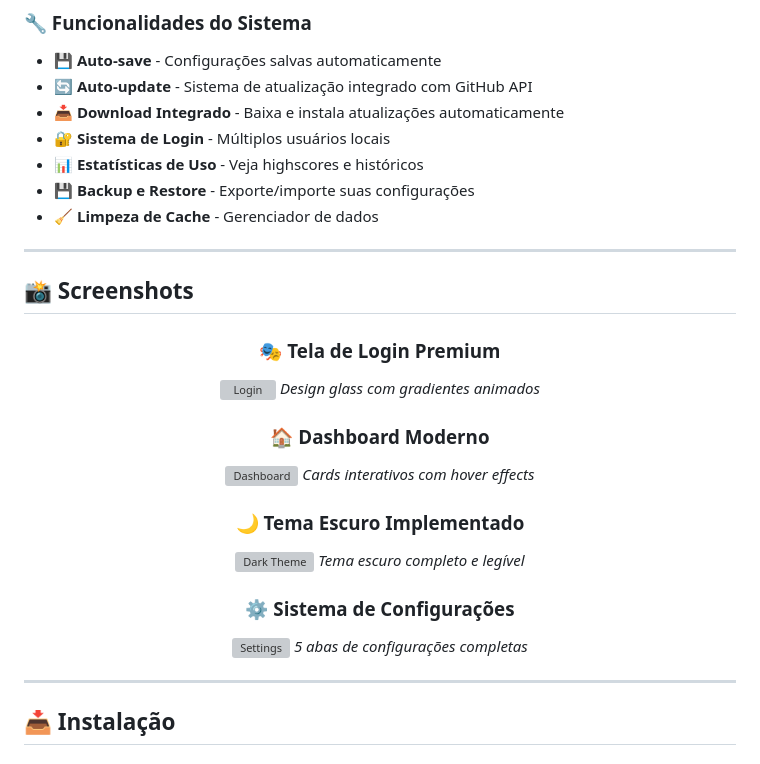
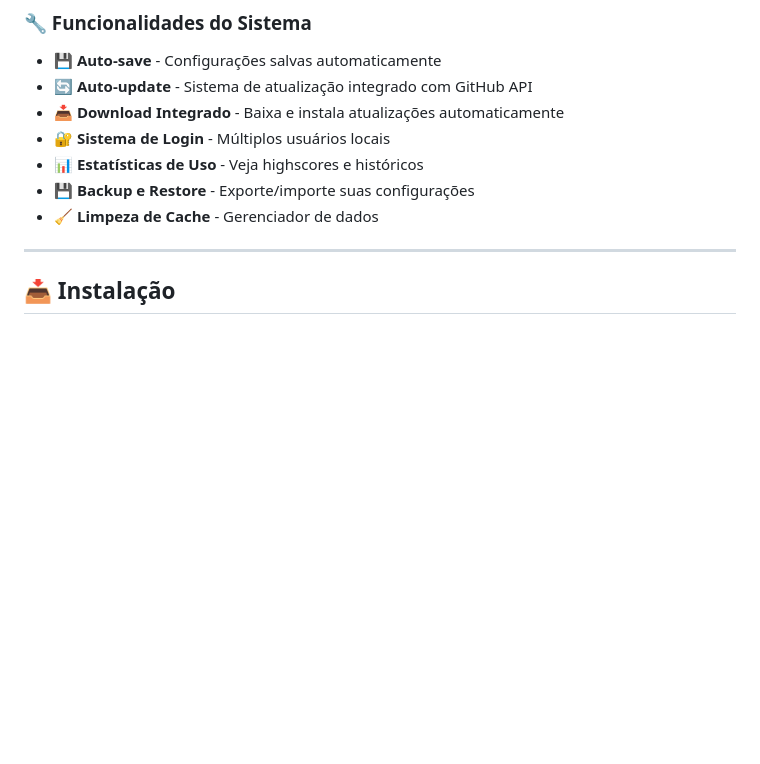
Before and after one commit to Fish7w7/Pandora, a Markdown page: readme.md, the part around the change. Rendered like a GitHub page; blank space fills up the shorter version; grey boxes are pictures that could not be loaded.

Commit message:
Delete screenshots section from README
Removed screenshots section from the README.

```diff
--- a/readme.md
+++ b/readme.md
@@ -52,30 +52,6 @@ Uma aplicação desktop moderna e kawaii que reúne diversas ferramentas úteis
 - 📊 **Estatísticas de Uso** - Veja highscores e históricos
 - 💾 **Backup e Restore** - Exporte/importe suas configurações
 - 🧹 **Limpeza de Cache** - Gerenciador de dados
-
----
-
-## 📸 Screenshots
-
-<div align="center">
-
-### 🎭 Tela de Login Premium
-![Login](./docs/screenshots/login.png)
-*Design glass com gradientes animados*
-
-### 🏠 Dashboard Moderno
-![Dashboard](./docs/screenshots/dashboard.png)
-*Cards interativos com hover effects*
-
-### 🌙 Tema Escuro Implementado
-![Dark Theme](./docs/screenshots/dark-theme.png)
-*Tema escuro completo e legível*
-
-### ⚙️ Sistema de Configurações
-![Settings](./docs/screenshots/settings.png)
-*5 abas de configurações completas*
-
-</div>
 
 ---
 
```
